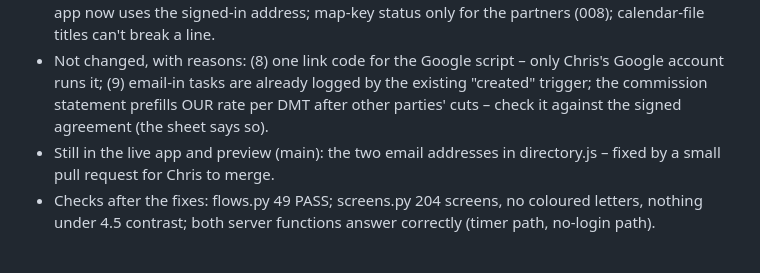
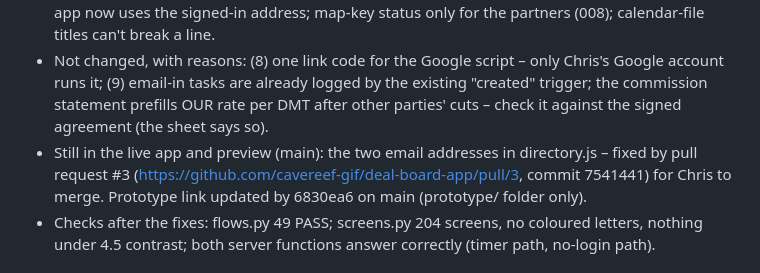
Before and after one commit to cavereef-gif/deal-board-app, a Markdown page: docs/BUILD-LOG.md, the part around the change. Rendered like a GitHub page.

Commit message:
Build log: PR #3 and prototype commit
Co-Authored-By: Claude Opus 5.5 <noreply@anthropic.com>
Claude-Session: https://claude.ai/code/session_019MuCSesAbqGUH8DvHHNsMM

```diff
--- a/docs/BUILD-LOG.md
+++ b/docs/BUILD-LOG.md
@@ -11,7 +11,7 @@ Date · version · batch · what changed (plain words, 3–6 lines) · checks ru
 - A separate reviewer (fresh eyes, read-only) checked everything added today. No secrets in the repo; a wrong Google link code gets nothing; the private target and limit never go to Google, the PDFs or the phone notes.
 - Fixed from the review: (1) the old preview/ copy on the prototype branch still held real contacts – replaced with the cleaned copy that is live on main (older commits still hold them; removing them from history would need a history rewrite, which is Chris's call); (2) emails labelled into the app are outside text – the bot now sees them marked "FROM AN EMAIL" and has a rule never to obey instructions in emails, chats, photos or documents (ask v12, deployed); (3) the Google-script hand-over now says open the app on the computer, or delete the email after pasting; (4) only the 07:00 timer can send the daily note (tools v11, deployed); (5) a phone's push address must belong to a real push service (database change 008); (6) suggested tasks no longer go on the shared calendar before Accept; (7) private calendar appointments are left out and each partner sees only their own meetings (008); (10) the "What you can ask" examples used real first names – now Sam, Lee and Pat; (11) the partners' two email addresses were written in directory.js – the app now uses the signed-in address; map-key status only for the partners (008); calendar-file titles can't break a line.
 - Not changed, with reasons: (8) one link code for the Google script – only Chris's Google account runs it; (9) email-in tasks are already logged by the existing "created" trigger; the commission statement prefills OUR rate per DMT after other parties' cuts – check it against the signed agreement (the sheet says so).
-- Still in the live app and preview (main): the two email addresses in directory.js – fixed by a small pull request for Chris to merge.
+- Still in the live app and preview (main): the two email addresses in directory.js – fixed by pull request #3 (https://github.com/cavereef-gif/deal-board-app/pull/3, commit 7541441) for Chris to merge. Prototype link updated by 6830ea6 on main (prototype/ folder only).
 - Checks after the fixes: flows.py 49 PASS; screens.py 204 screens, no coloured letters, nothing under 4.5 contrast; both server functions answer correctly (timer path, no-login path).
 
 ## 26 Sep 2026 – v17 prototype: phone reminders and a cheaper bot (not live)
```
